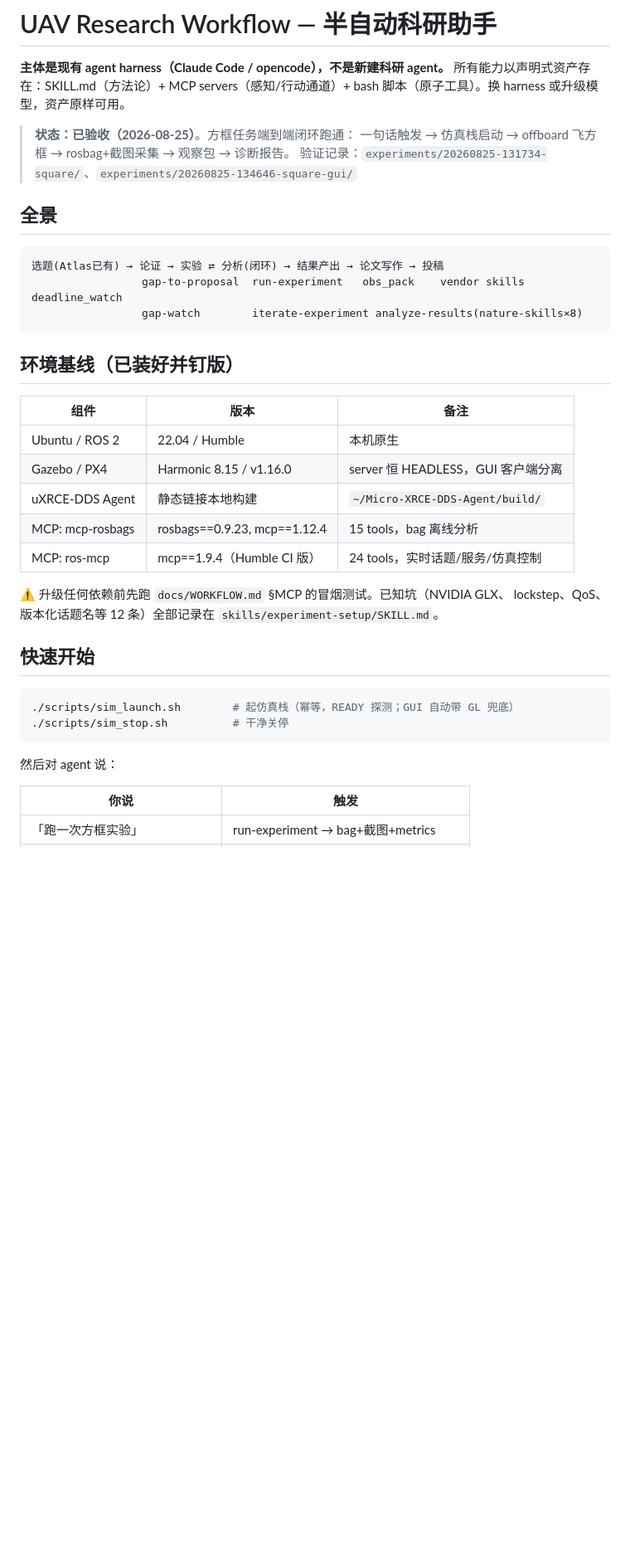
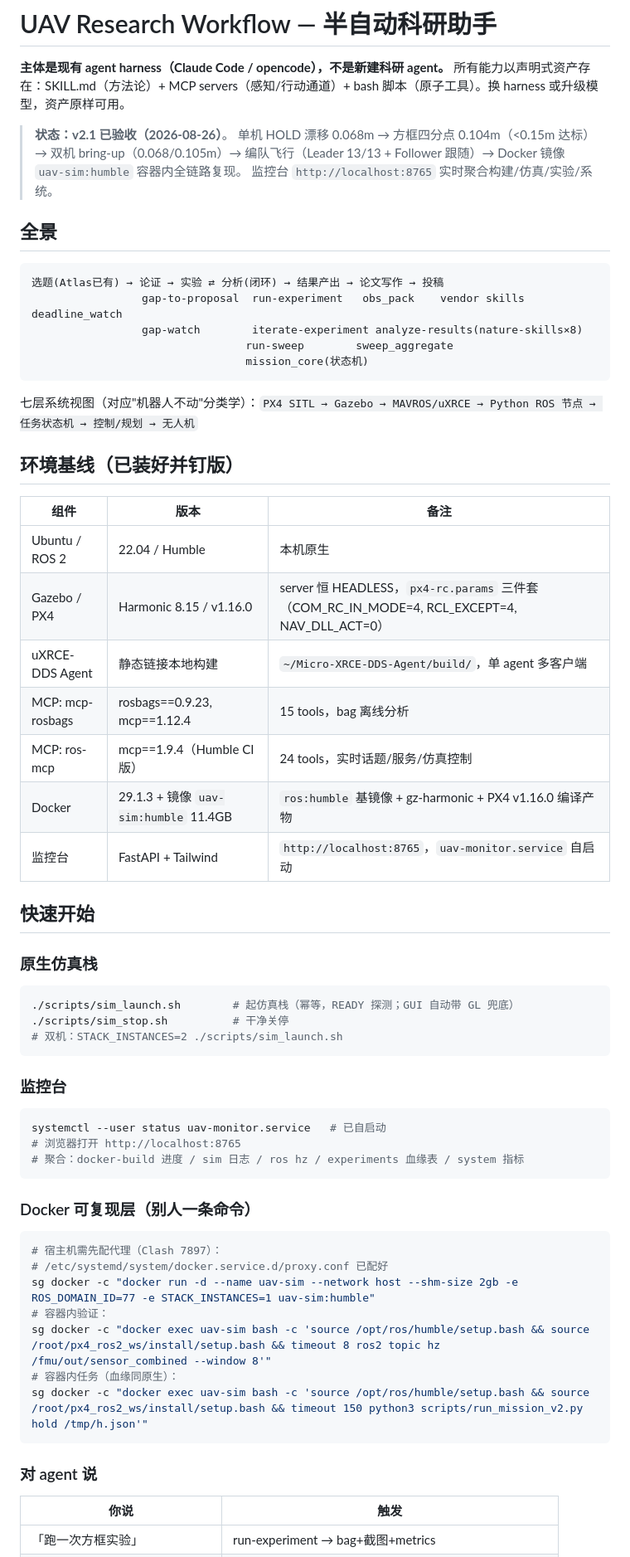
Before and after one commit to Jungod1121/uav-research-workflow, a Markdown page: README.md, the part around one of its changes. Shown at 83% size. Drawn GitHub-style; blank space fills up the shorter version.

Commit message:
docs: 更新 README/WORKFLOW 至 v2.1+Docker+WebUI 已验收状态
- README: 状态区 v2.1 四分点 0.104m/双机/容器 100Hz/监控台 8765，全景+基线+快速开始+目录同步
- WORKFLOW: v2 架构验收值、Docker 已验收(ab4a5b630c00)、WebUI 监控台章节

````diff
--- a/README.md
+++ b/README.md
@@ -3,9 +3,9 @@
 **主体是现有 agent harness（Claude Code / opencode），不是新建科研 agent。**
 所有能力以声明式资产存在：SKILL.md（方法论）+ MCP servers（感知/行动通道）+ bash 脚本（原子工具）。换 harness 或升级模型，资产原样可用。
 
-> **状态：已验收（2026-08-25）**。方框任务端到端闭环跑通：
-> 一句话触发 → 仿真栈启动 → offboard 飞方框 → rosbag+截图采集 → 观察包 → 诊断报告。
-> 验证记录：`experiments/20260825-131734-square/`、`experiments/20260825-134646-square-gui/`
+> **状态：v2.1 已验收（2026-08-26）**。
+> 单机 HOLD 漂移 0.068m → 方框四分点 0.104m（&lt;0.15m 达标）→ 双机 bring-up（0.068/0.105m）→ 编队飞行（Leader 13/13 + Follower 跟随）→ Docker 镜像 `uav-sim:humble` 容器内全链路复现。
+> 监控台 `http://localhost:8765` 实时聚合构建/仿真/实验/系统。
 
 ## 全景
 
@@ -13,29 +13,55 @@
 选题(Atlas已有) → 论证 → 实验 ⇄ 分析(闭环) → 结果产出 → 论文写作 → 投稿
                  gap-to-proposal  run-experiment   obs_pack    vendor skills  deadline_watch
                  gap-watch        iterate-experiment analyze-results(nature-skills×8)
+                                 run-sweep        sweep_aggregate
+                                 mission_core(状态机)
 ```
+
+七层系统视图（对应"机器人不动"分类学）：`PX4 SITL → Gazebo → MAVROS/uXRCE → Python ROS 节点 → 任务状态机 → 控制/规划 → 无人机`
 
 ## 环境基线（已装好并钉版）
 
 | 组件 | 版本 | 备注 |
 |---|---|---|
 | Ubuntu / ROS 2 | 22.04 / Humble | 本机原生 |
-| Gazebo / PX4 | Harmonic 8.15 / v1.16.0 | server 恒 HEADLESS，GUI 客户端分离 |
-| uXRCE-DDS Agent | 静态链接本地构建 | `~/Micro-XRCE-DDS-Agent/build/` |
+| Gazebo / PX4 | Harmonic 8.15 / v1.16.0 | server 恒 HEADLESS，`px4-rc.params` 三件套（COM_RC_IN_MODE=4, RCL_EXCEPT=4, NAV_DLL_ACT=0） |
+| uXRCE-DDS Agent | 静态链接本地构建 | `~/Micro-XRCE-DDS-Agent/build/`，单 agent 多客户端 |
 | MCP: mcp-rosbags | rosbags==0.9.23, mcp==1.12.4 | 15 tools，bag 离线分析 |
 | MCP: ros-mcp | mcp==1.9.4（Humble CI 版） | 24 tools，实时话题/服务/仿真控制 |
-
-⚠️ 升级任何依赖前先跑 `docs/WORKFLOW.md` §MCP 的冒烟测试。已知坑（NVIDIA GLX、
-lockstep、QoS、版本化话题名等 12 条）全部记录在 `skills/experiment-setup/SKILL.md`。
+| Docker | 29.1.3 + 镜像 `uav-sim:humble` 11.4GB | `ros:humble` 基镜像 + gz-harmonic + PX4 v1.16.0 编译产物 |
+| 监控台 | FastAPI + Tailwind | `http://localhost:8765`，`uav-monitor.service` 自启动 |
 
 ## 快速开始
+
+### 原生仿真栈
 
 ```bash
 ./scripts/sim_launch.sh        # 起仿真栈（幂等，READY 探测；GUI 自动带 GL 兜底）
 ./scripts/sim_stop.sh          # 干净关停
+# 双机：STACK_INSTANCES=2 ./scripts/sim_launch.sh
 ```
 
-然后对 agent 说：
+### 监控台
+
+```bash
+systemctl --user status uav-monitor.service   # 已自启动
+# 浏览器打开 http://localhost:8765
+# 聚合：docker-build 进度 / sim 日志 / ros hz / experiments 血缘表 / system 指标
+```
+
+### Docker 可复现层（别人一条命令）
+
+```bash
+# 宿主机需先配代理（Clash 7897）：
+# /etc/systemd/system/docker.service.d/proxy.conf 已配好
+sg docker -c "docker run -d --name uav-sim --network host --shm-size 2gb -e ROS_DOMAIN_ID=77 -e STACK_INSTANCES=1 uav-sim:humble"
+# 容器内验证：
+sg docker -c "docker exec uav-sim bash -c 'source /opt/ros/humble/setup.bash && source /root/px4_ros2_ws/install/setup.bash && timeout 8 ros2 topic hz /fmu/out/sensor_combined --window 8'"
+# 容器内任务（血缘同原生）：
+sg docker -c "docker exec uav-sim bash -c 'source /opt/ros/humble/setup.bash && source /root/px4_ros2_ws/install/setup.bash && timeout 150 python3 scripts/run_mission_v2.py hold /tmp/h.json'"
+```
+
+### 对 agent 说
 
 | 你说 | 触发 |
 |---|---|
````
Also changed, not shown: other parts of README.md (+10 -5 lines), docs/WORKFLOW.md (+17 -7 lines).
